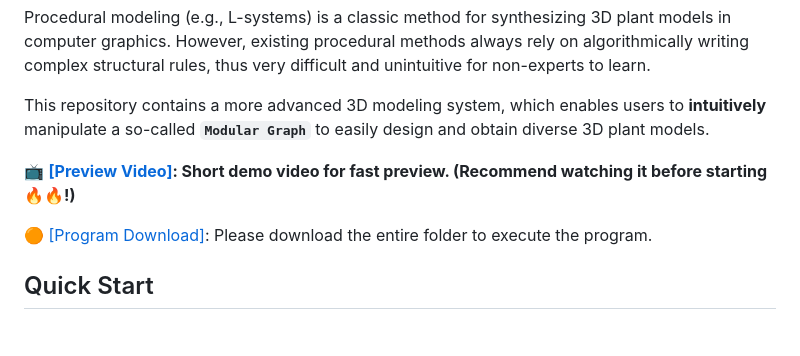
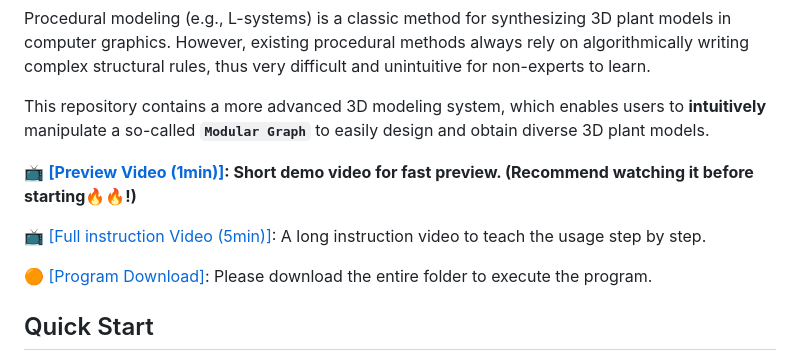
Before and after one commit to RyuZhihao123/Modular-Tree-Modeler-25, a Markdown page: README.md, the part around the change. Rendered like a GitHub page; blank space fills up the shorter version.

```diff
--- a/README.md
+++ b/README.md
@@ -6,7 +6,9 @@ Procedural modeling (e.g., L-systems) is a classic method for synthesizing 3D pl
 
 This repository contains a more advanced 3D modeling system, which enables users to **intuitively** manipulate a so-called **``Modular Graph``** to easily design and obtain diverse 3D plant models.
 
-📺 **[[Preview Video]](https://drive.google.com/file/d/1FugtnOsYm2L_HkJawwiUUKoe6aQs5e93/view?usp=sharing): Short demo video for fast preview. (Recommend watching it before starting🔥🔥!)**
+📺 **[[Preview Video (1min)]](https://drive.google.com/file/d/1FugtnOsYm2L_HkJawwiUUKoe6aQs5e93/view?usp=sharing): Short demo video for fast preview. (Recommend watching it before starting🔥🔥!)**
+
+📺 [[Full instruction Video (5min)]](https://drive.google.com/file/d/1uOwghzsHS2jrZXc8RHVIOitZZubseMT-/view?usp=sharing): A long instruction video to teach the usage step by step.
 
 🟠 [[Program Download]](https://github.com/RyuZhihao123/Modular-Tree-Modeler-25/tree/main/GraphTreeModeler): Please download the entire folder to execute the program.
 
```
